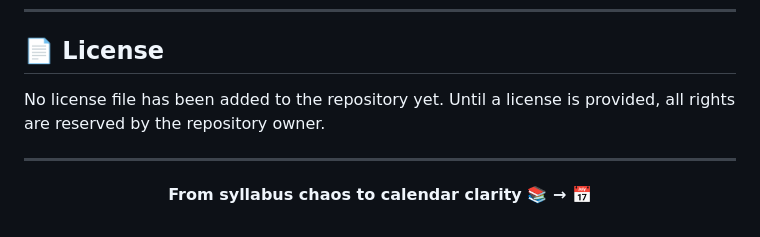
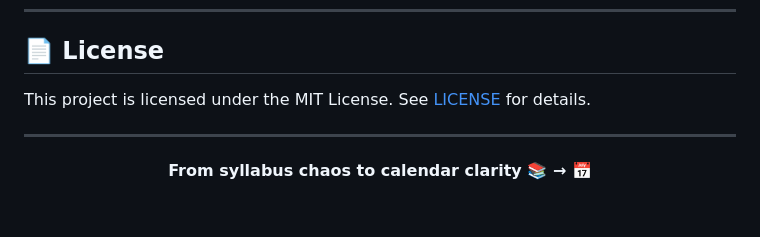
Before and after one commit to chennuvenkatkumar/Mark-Calender, a Markdown page: README.md, the part around the change. Drawn GitHub-style.

Commit message:
Update README license section to MIT
Co-authored-by: chennuvenkatkumar <255386797+chennuvenkatkumar@users.noreply.github.com>

```diff
--- a/README.md
+++ b/README.md
@@ -523,7 +523,7 @@ When changing the extraction contract, review all downstream consumers: `string_
 
 ## 📄 License
 
-No license file has been added to the repository yet. Until a license is provided, all rights are reserved by the repository owner.
+This project is licensed under the MIT License. See [LICENSE](LICENSE) for details.
 
 ---
 
```
